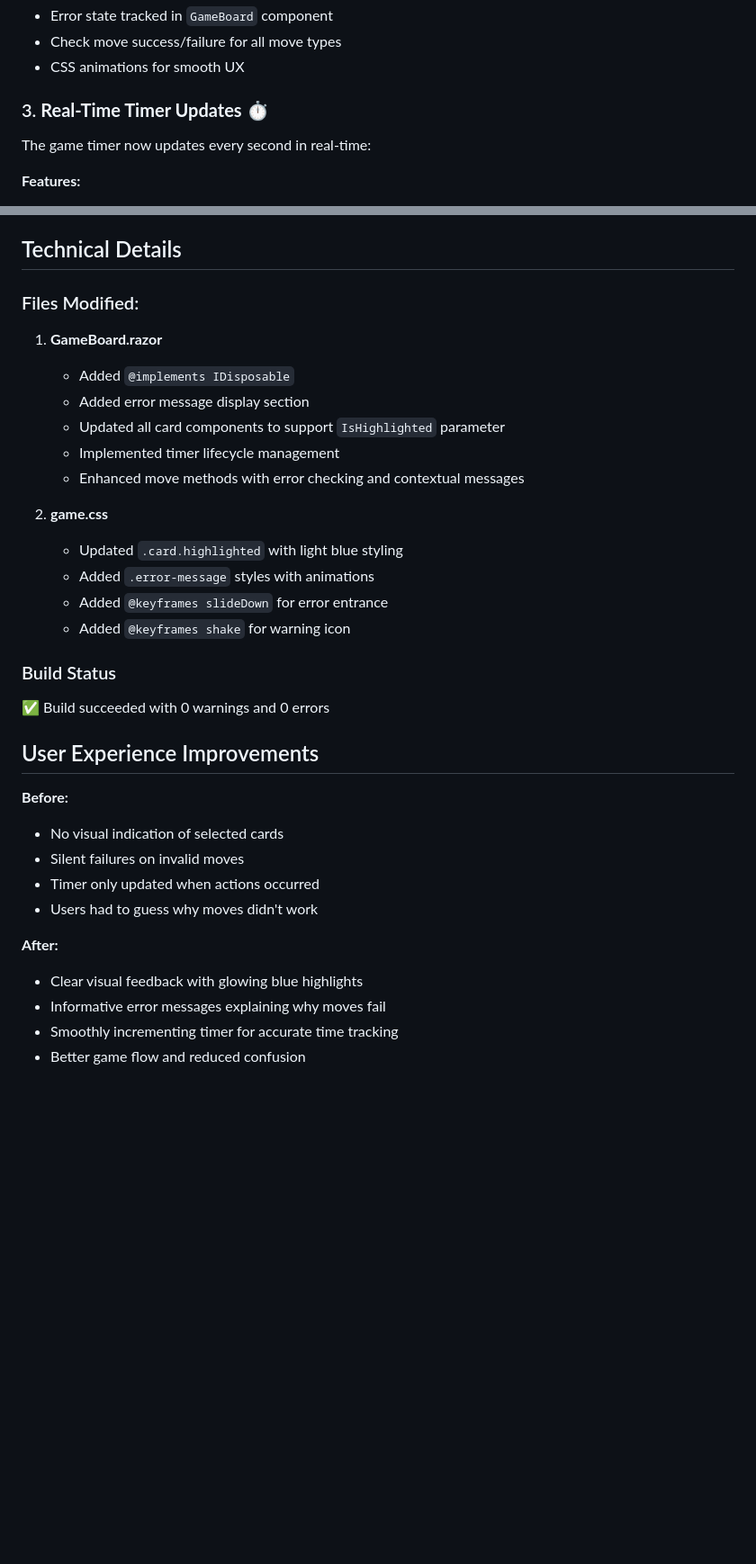
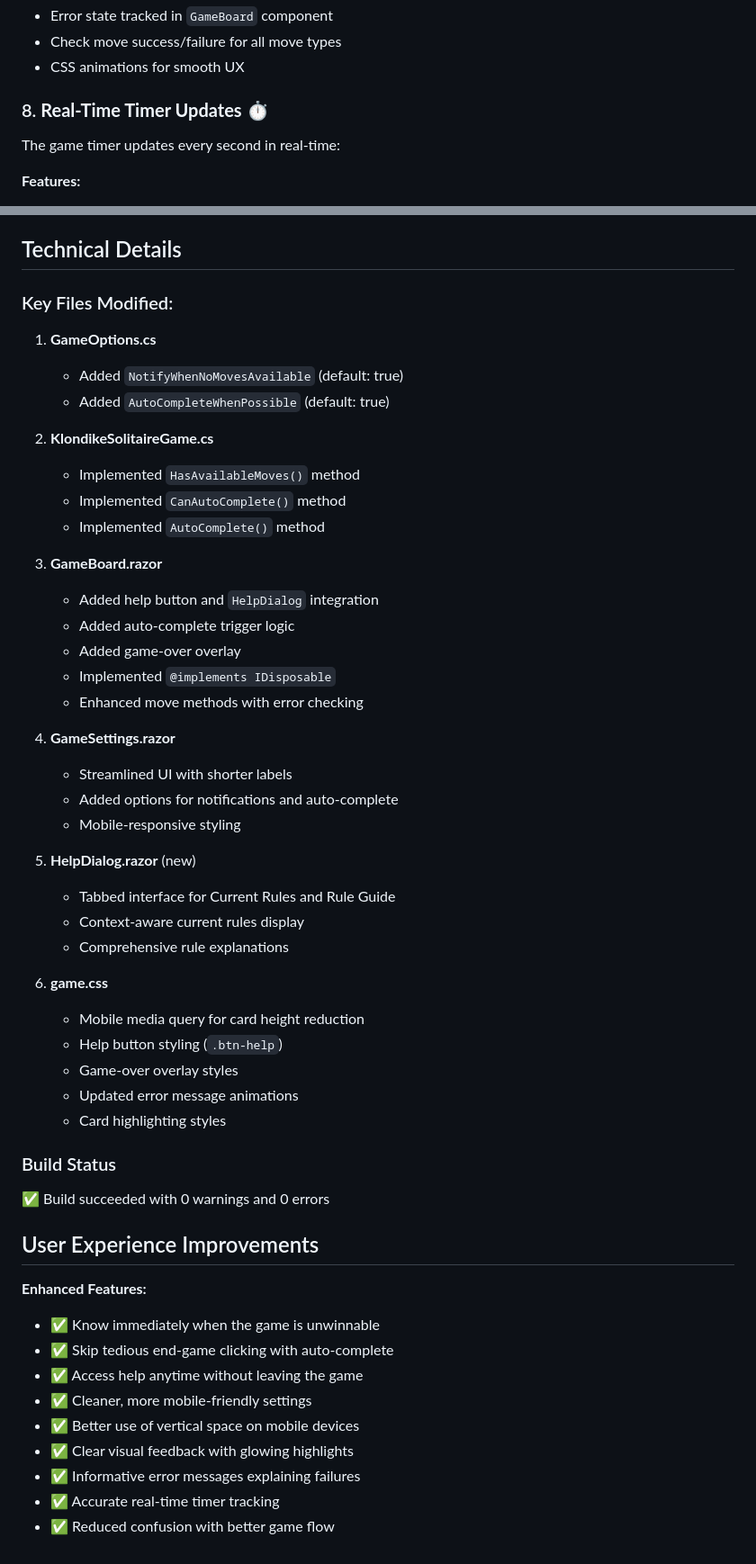
Before and after one commit to RadicalSquirrel/KlondikeSolitaire---Vibecode, a Markdown page: ENHANCEMENTS.md, 2 parts joined by grey strips. Shown at 90% size. Drawn GitHub-style; blank space fills up the shorter version.

```diff
--- a/ENHANCEMENTS.md
+++ b/ENHANCEMENTS.md
@@ -35,8 +111,8 @@ Contextual error messages now appear when invalid moves are attempted:
 - Check move success/failure for all move types
 - CSS animations for smooth UX
 
-### 3. **Real-Time Timer Updates** ⏱️
-The game timer now updates every second in real-time:
+### 8. **Real-Time Timer Updates** ⏱️
+The game timer updates every second in real-time:
 
 **Features:**
 - Timer increments continuously during gameplay
@@ -52,33 +128,52 @@ The game timer now updates every second in real-time:
 
 ## Technical Details
 
-### Files Modified:
-1. **GameBoard.razor**
-   - Added `@implements IDisposable`
-   - Added error message display section
-   - Updated all card components to support `IsHighlighted` parameter
-   - Implemented timer lifecycle management
-   - Enhanced move methods with error checking and contextual messages
+### Key Files Modified:
+1. **GameOptions.cs**
+   - Added `NotifyWhenNoMovesAvailable` (default: true)
+   - Added `AutoCompleteWhenPossible` (default: true)
 
-2. **game.css**
-   - Updated `.card.highlighted` with light blue styling
-   - Added `.error-message` styles with animations
-   - Added `@keyframes slideDown` for error entrance
-   - Added `@keyframes shake` for warning icon
+2. **KlondikeSolitaireGame.cs**
+   - Implemented `HasAvailableMoves()` method
+   - Implemented `CanAutoComplete()` method
+   - Implemented `AutoComplete()` method
+
+3. **GameBoard.razor**
+   - Added help button and `HelpDialog` integration
+   - Added auto-complete trigger logic
+   - Added game-over overlay
+   - Implemented `@implements IDisposable`
+   - Enhanced move methods with error checking
+
+4. **GameSettings.razor**
+   - Streamlined UI with shorter labels
+   - Added options for notifications and auto-complete
+   - Mobile-responsive styling
+
+5. **HelpDialog.razor** (new)
+   - Tabbed interface for Current Rules and Rule Guide
+   - Context-aware current rules display
+   - Comprehensive rule explanations
+
+6. **game.css**
+   - Mobile media query for card height reduction
+   - Help button styling (`.btn-help`)
+   - Game-over overlay styles
+   - Updated error message animations
+   - Card highlighting styles
 
 ### Build Status
 ✅ Build succeeded with 0 warnings and 0 errors
 
 ## User Experience Improvements
 
-**Before:**
-- No visual indication of selected cards
-- Silent failures on invalid moves
-- Timer only updated when actions occurred
-- Users had to guess why moves didn't work
-
-**After:**
-- Clear visual feedback with glowing blue highlights
-- Informative error messages explaining why moves fail
-- Smoothly incrementing timer for accurate time tracking
-- Better game flow and reduced confusion
+**Enhanced Features:**
+- ✅ Know immediately when the game is unwinnable
+- ✅ Skip tedious end-game clicking with auto-complete
+- ✅ Access help anytime without leaving the game
+- ✅ Cleaner, more mobile-friendly settings
+- ✅ Better use of vertical space on mobile devices
+- ✅ Clear visual feedback with glowing highlights
+- ✅ Informative error messages explaining failures
+- ✅ Accurate real-time timer tracking
+- ✅ Reduced confusion with better game flow
```
Also changed, not shown: other parts of ENHANCEMENTS.md (+81 -5 lines).
